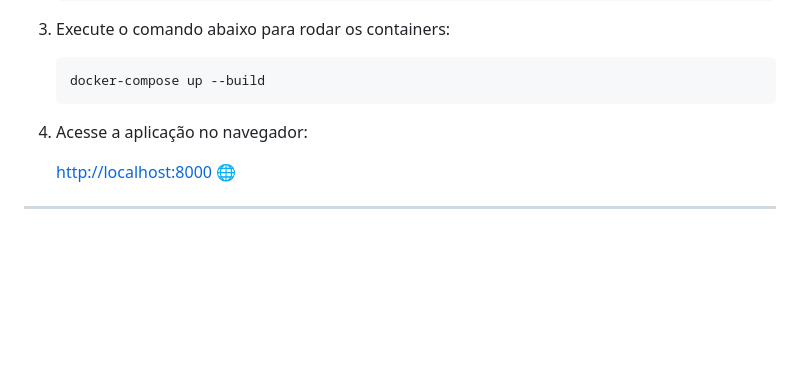
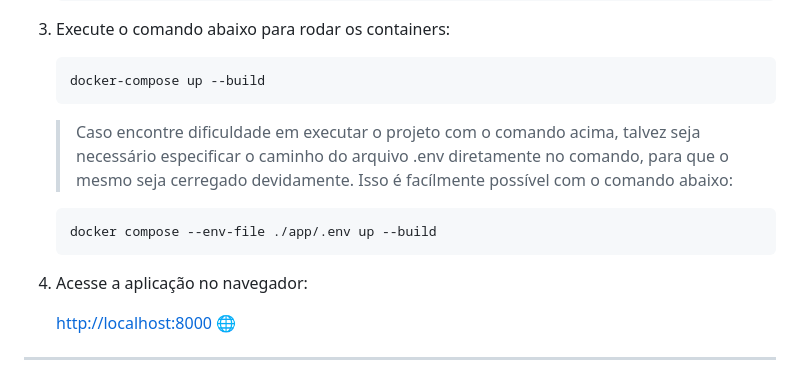
Before and after one commit to lemont037/SaleDashboard, a Markdown page: README.md, the part around the change. Rendered like a GitHub page; blank space fills up the shorter version.

````diff
--- a/README.md
+++ b/README.md
@@ -50,8 +50,12 @@ Antes de começar, você precisa ter o seguinte instalado:
    ```bash
    docker-compose up --build
    ```
+   >Caso encontre dificuldade em executar o projeto com o comando acima, talvez seja necessário especificar o caminho do arquivo .env diretamente no comando, para que o mesmo seja cerregado devidamente. Isso é facílmente possível com o comando abaixo:
+   ```bash
+   docker compose --env-file ./app/.env up --build
+   ```
 
-4. Acesse a aplicação no navegador:
+5. Acesse a aplicação no navegador:
 
    [http://localhost:8000](http://localhost:8000) 🌐
 
````
